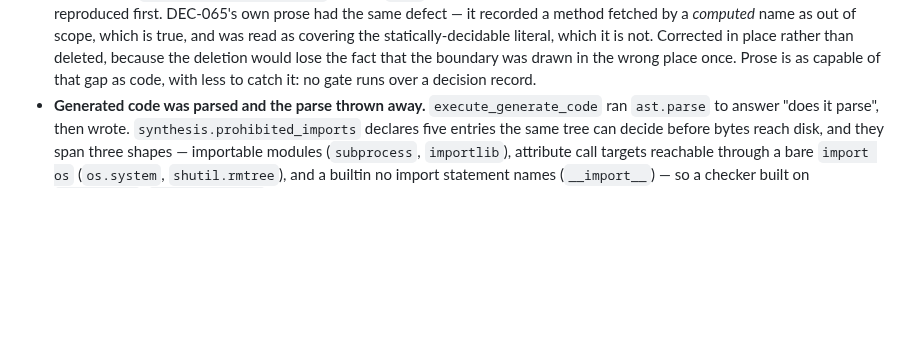
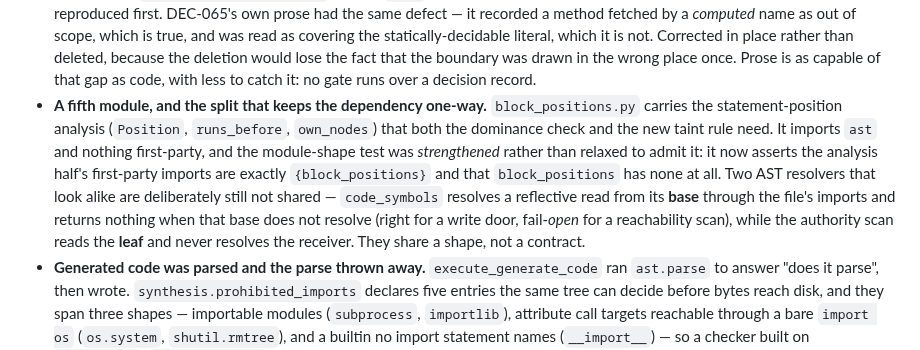
Before and after one commit to ianshank/Mango_Code_Agent-Harness, a Markdown page: CHANGELOG.md, the part around the change. Drawn GitHub-style; blank space fills up the shorter version.

```diff
--- a/CHANGELOG.md
+++ b/CHANGELOG.md
@@ -156,6 +156,18 @@ attestations each time — and the report that proposed one priced none of it.
   deleted, because the deletion would lose the fact that the boundary was drawn in
   the wrong place once. Prose is as capable of that gap as code, with less to catch
   it: no gate runs over a decision record.
+- **A fifth module, and the split that keeps the dependency one-way.**
+  `block_positions.py` carries the statement-position analysis (`Position`,
+  `runs_before`, `own_nodes`) that both the dominance check and the new taint rule
+  need. It imports `ast` and nothing first-party, and the module-shape test was
+  *strengthened* rather than relaxed to admit it: it now asserts the analysis
+  half's first-party imports are exactly `{block_positions}` and that
+  `block_positions` has none at all. Two AST resolvers that look alike are
+  deliberately still not shared — `code_symbols` resolves a reflective read from
+  its **base** through the file's imports and returns nothing when that base does
+  not resolve (right for a write door, fail-*open* for a reachability scan), while
+  the authority scan reads the **leaf** and never resolves the receiver. They share
+  a shape, not a contract.
 - **Generated code was parsed and the parse thrown away.** `execute_generate_code`
   ran `ast.parse` to answer "does it parse", then wrote.
   `synthesis.prohibited_imports` declares five entries the same tree can decide
```
Also changed, not shown: docs/decisions/DEC-065.md (+34 -7 lines).
